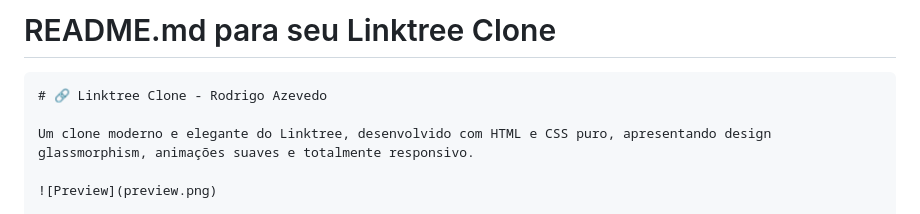
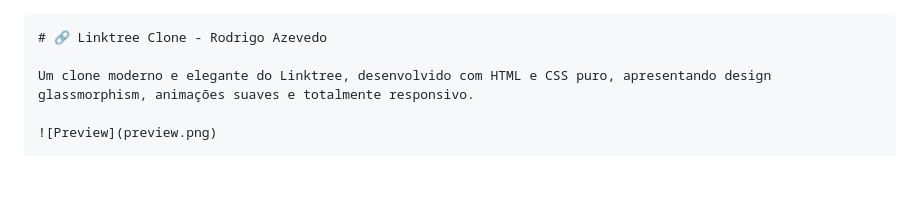
Before and after one commit to rodrigoazevedo1988/site-tipo-linktree, a Markdown page: README.md, the part around the change. GitHub-like rendering; blank space fills up the shorter version.

````diff
--- a/README.md
+++ b/README.md
@@ -1,5 +1,3 @@
-# README.md para seu Linktree Clone
-
 ```markdown
 # 🔗 Linktree Clone - Rodrigo Azevedo
 
````
